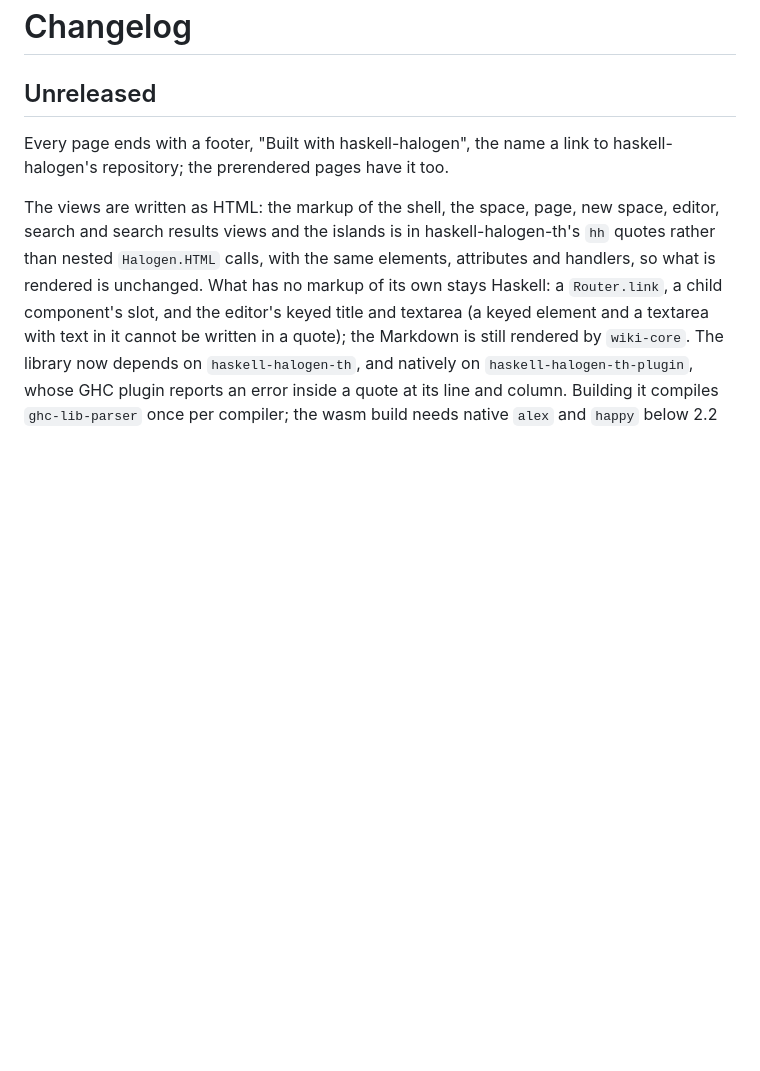
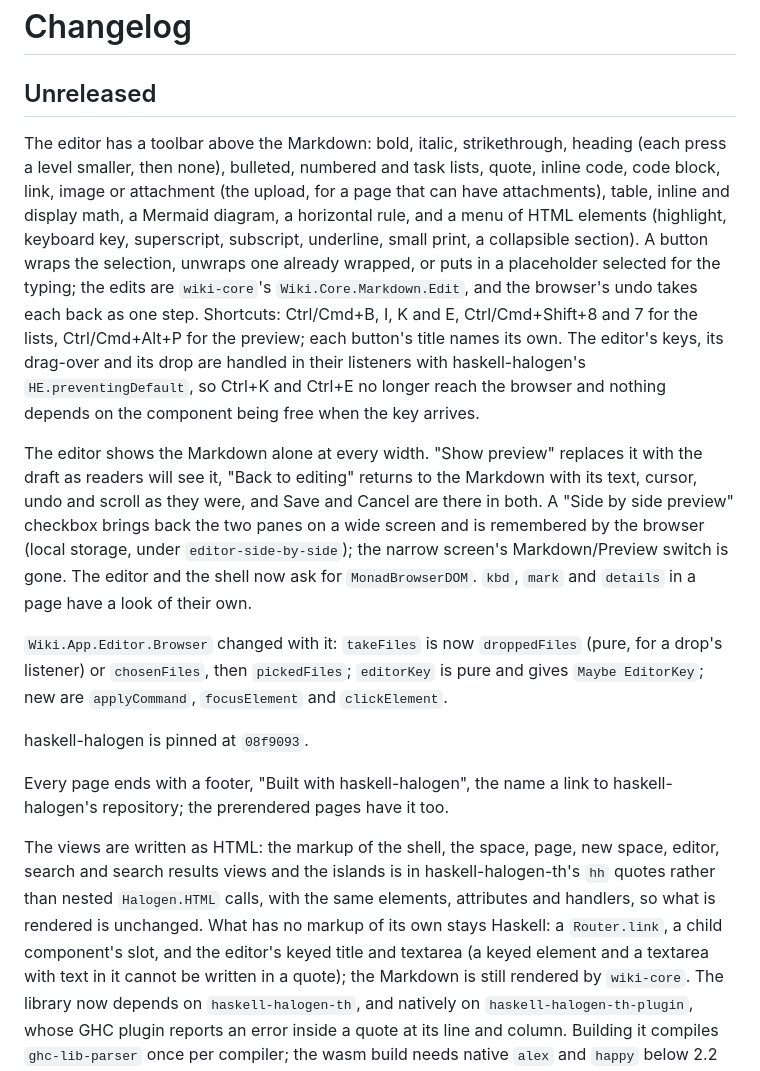
Before and after one commit to Swordlash/blog, a Markdown page: wiki-app/CHANGELOG.md, the part around the change. GitHub-like rendering; blank space fills up the shorter version.

Commit message:
Describe the toolbar and the preview in the changelog and the guide
The Markdown guide said the preview sits next to the editor, which is no
longer the default; it now points at Show preview and lists the toolbar's
shortcuts, which a reader of the guide is the one to want.

Co-Authored-By: Claude Opus 5.5 <noreply@anthropic.com>
Claude-Session: https://claude.ai/code/session_01EhKQmvEmtoEN2dybseS9GJ

```diff
--- a/wiki-app/CHANGELOG.md
+++ b/wiki-app/CHANGELOG.md
@@ -1,6 +1,38 @@
 # Changelog
 
 ## Unreleased
+
+The editor has a toolbar above the Markdown: bold, italic, strikethrough,
+heading (each press a level smaller, then none), bulleted, numbered and task
+lists, quote, inline code, code block, link, image or attachment (the
+upload, for a page that can have attachments), table, inline and display
+math, a Mermaid diagram, a horizontal rule, and a menu of HTML elements
+(highlight, keyboard key, superscript, subscript, underline, small print, a
+collapsible section). A button wraps the selection, unwraps one already
+wrapped, or puts in a placeholder selected for the typing; the edits are
+`wiki-core`'s `Wiki.Core.Markdown.Edit`, and the browser's undo takes each
+back as one step. Shortcuts: Ctrl/Cmd+B, I, K and E, Ctrl/Cmd+Shift+8 and 7
+for the lists, Ctrl/Cmd+Alt+P for the preview; each button's title names
+its own. The editor's keys, its drag-over and its drop are handled in their
+listeners with haskell-halogen's `HE.preventingDefault`, so Ctrl+K and
+Ctrl+E no longer reach the browser and nothing depends on the component
+being free when the key arrives.
+
+The editor shows the Markdown alone at every width. "Show preview" replaces
+it with the draft as readers will see it, "Back to editing" returns to the
+Markdown with its text, cursor, undo and scroll as they were, and Save and
+Cancel are there in both. A "Side by side preview" checkbox brings back the
+two panes on a wide screen and is remembered by the browser (local storage,
+under `editor-side-by-side`); the narrow screen's Markdown/Preview switch is
+gone. The editor and the shell now ask for `MonadBrowserDOM`. `kbd`, `mark`
+and `details` in a page have a look of their own.
+
+`Wiki.App.Editor.Browser` changed with it: `takeFiles` is now
+`droppedFiles` (pure, for a drop's listener) or `chosenFiles`, then
+`pickedFiles`; `editorKey` is pure and gives `Maybe EditorKey`; new are
+`applyCommand`, `focusElement` and `clickElement`.
+
+haskell-halogen is pinned at `08f9093`.
 
 Every page ends with a footer, "Built with haskell-halogen", the name a link to
 haskell-halogen's repository; the prerendered pages have it too.
```
Also changed, not shown: docs/markdown.md (+7 -2 lines).
